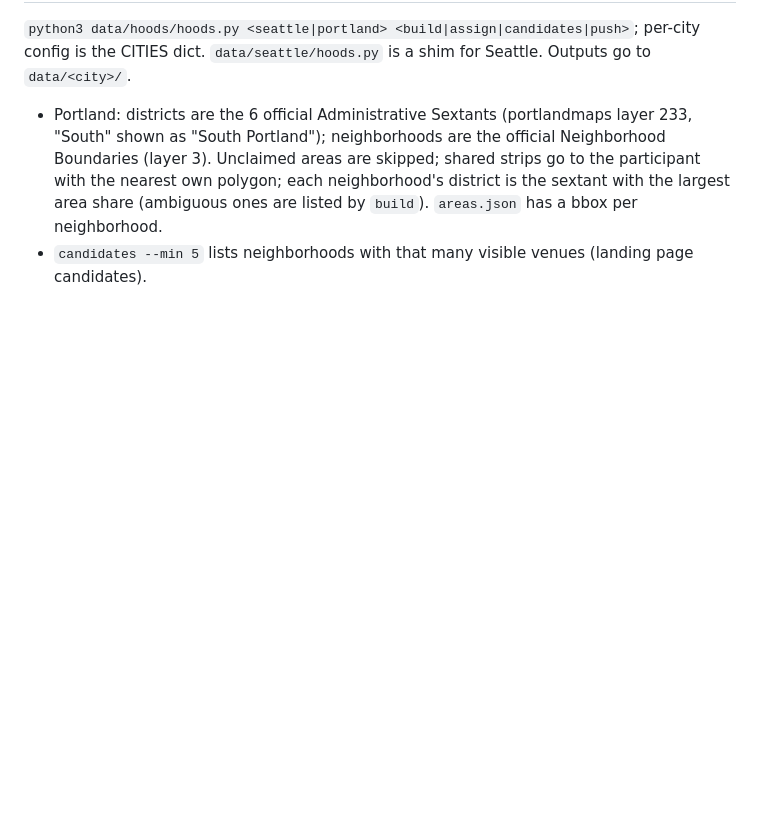
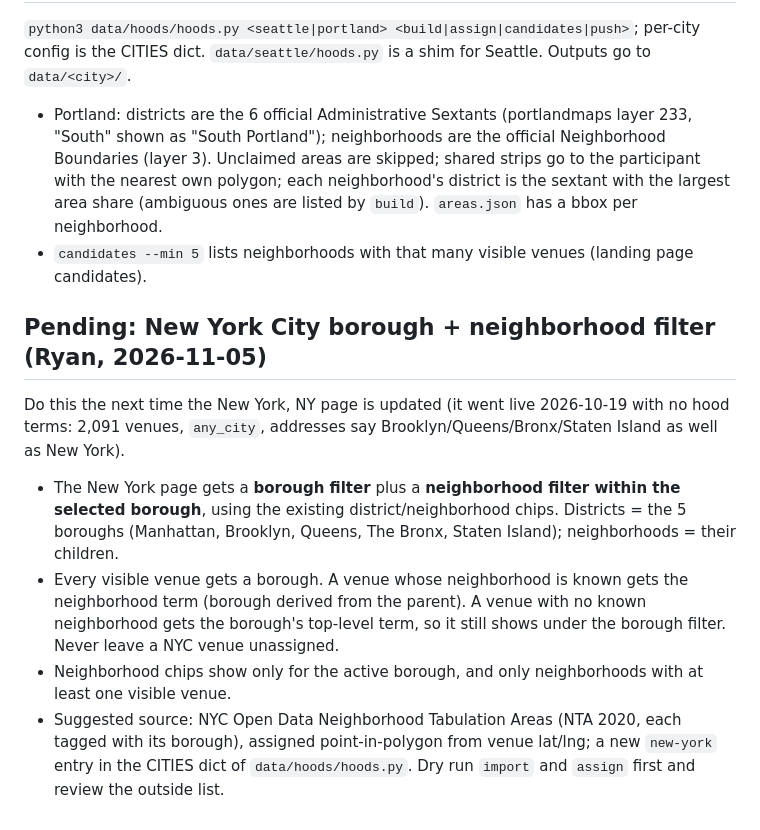
Before and after one commit to deptofsearch/dos-plugins, a Markdown page: docs/outdoor-seating/NEIGHBORHOODS.md, the part around the change. GitHub-like rendering; blank space fills up the shorter version.

Commit message:
ODSNM: note pending NYC borough + neighborhood filter (#47)
Claude-Session: https://claude.ai/code/session_01CY6n6RnDEMQMErtqm4Afpt

Co-authored-by: Claude <noreply@anthropic.com>

```diff
--- a/docs/outdoor-seating/NEIGHBORHOODS.md
+++ b/docs/outdoor-seating/NEIGHBORHOODS.md
@@ -31,3 +31,10 @@
 `python3 data/hoods/hoods.py <seattle|portland> <build|assign|candidates|push>`; per-city config is the CITIES dict. `data/seattle/hoods.py` is a shim for Seattle. Outputs go to `data/<city>/`.
 - Portland: districts are the 6 official Administrative Sextants (portlandmaps layer 233, "South" shown as "South Portland"); neighborhoods are the official Neighborhood Boundaries (layer 3). Unclaimed areas are skipped; shared strips go to the participant with the nearest own polygon; each neighborhood's district is the sextant with the largest area share (ambiguous ones are listed by `build`). `areas.json` has a bbox per neighborhood.
 - `candidates --min 5` lists neighborhoods with that many visible venues (landing page candidates).
+
+## Pending: New York City borough + neighborhood filter (Ryan, 2026-11-05)
+Do this the next time the New York, NY page is updated (it went live 2026-10-19 with no hood terms: 2,091 venues, `any_city`, addresses say Brooklyn/Queens/Bronx/Staten Island as well as New York).
+- The New York page gets a **borough filter** plus a **neighborhood filter within the selected borough**, using the existing district/neighborhood chips. Districts = the 5 boroughs (Manhattan, Brooklyn, Queens, The Bronx, Staten Island); neighborhoods = their children.
+- Every visible venue gets a borough. A venue whose neighborhood is known gets the neighborhood term (borough derived from the parent). A venue with no known neighborhood gets the borough's top-level term, so it still shows under the borough filter. Never leave a NYC venue unassigned.
+- Neighborhood chips show only for the active borough, and only neighborhoods with at least one visible venue.
+- Suggested source: NYC Open Data Neighborhood Tabulation Areas (NTA 2020, each tagged with its borough), assigned point-in-polygon from venue lat/lng; a new `new-york` entry in the CITIES dict of `data/hoods/hoods.py`. Dry run `import` and `assign` first and review the outside list.
```
